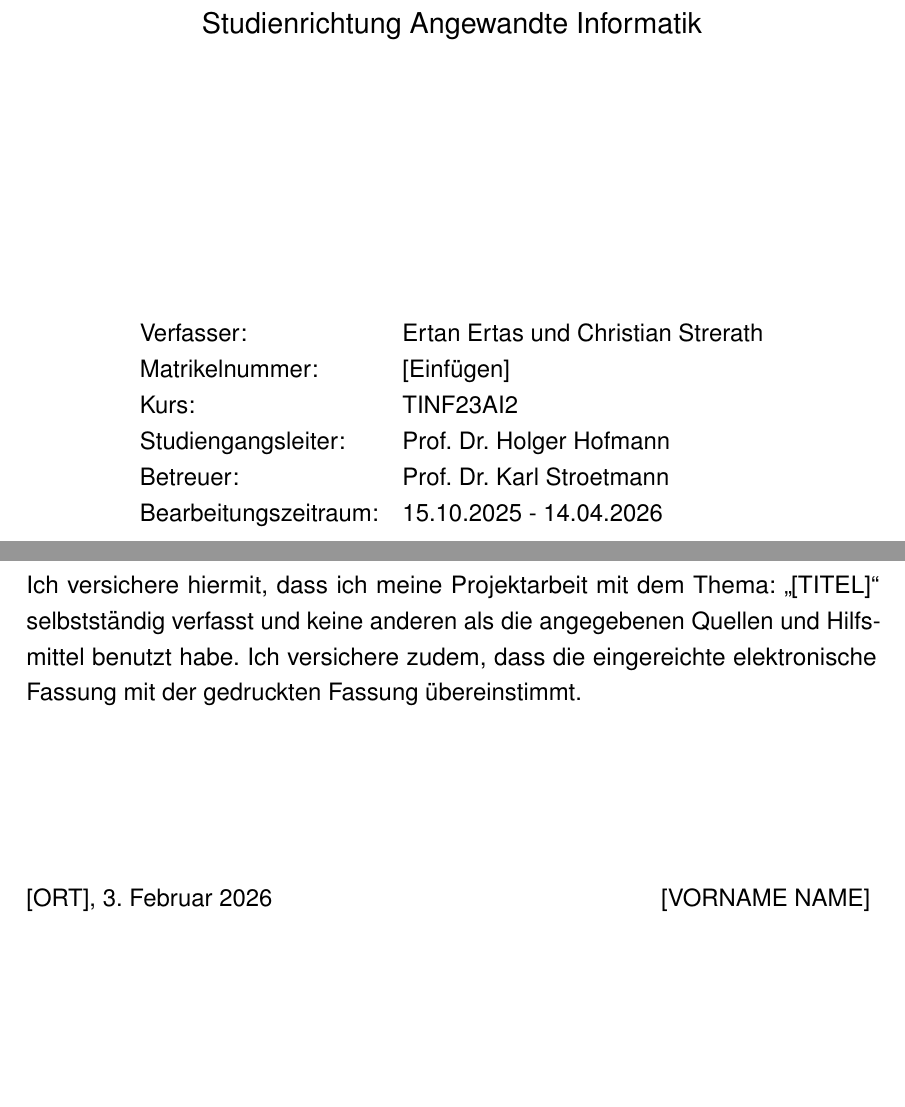
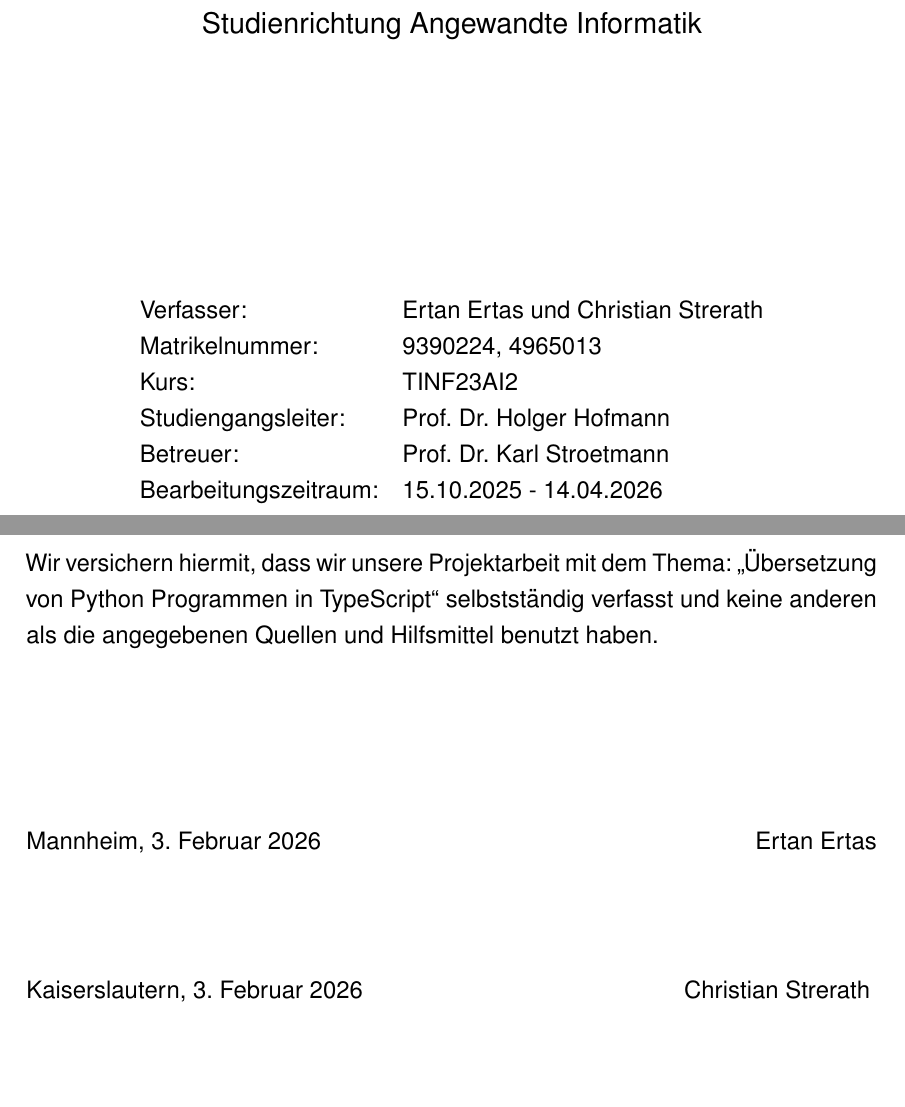
Before and after one commit to cstrerath/formal-languages-typescript, a LaTeX document (Study-Paper/master.tex, which reads Study-Paper/vorspann/eigenleistung.tex, Study-Paper/vorspann/titlepage.tex): two parts of pages 1 and 2 of 13, joined at a grey line, cut so that both start at the same text. Compiled offline with pdfLaTeX.

Commit message:
titel und eigenleistung angepasst

```diff
--- a/Study-Paper/vorspann/eigenleistung.tex
+++ b/Study-Paper/vorspann/eigenleistung.tex
@@ -1,8 +1,9 @@
-% !TEX root =  ../master.tex
-
 \section*{Erklärung}
 
-Ich versichere hiermit, dass ich meine Projektarbeit mit dem Thema: \enquote{[TITEL]} selbstständig verfasst und keine anderen als die angegebenen Quellen und Hilfsmittel benutzt habe. Ich versichere zudem, dass die eingereichte elektronische Fassung mit der gedruckten Fassung übereinstimmt.
+Wir versichern hiermit, dass wir unsere Projektarbeit mit dem Thema: \enquote{Übersetzung von Python Programmen in TypeScript} selbstständig verfasst und keine anderen als die angegebenen Quellen und Hilfsmittel benutzt haben.
 
 \vspace{3cm}
-\noindent [ORT], \today \hfill [VORNAME NAME]
+\noindent Mannheim, \today \hfill Ertan Ertas
+
+\vspace{2cm}
+\noindent Kaiserslautern, \today \hfill Christian Strerath
--- a/Study-Paper/vorspann/titlepage.tex
+++ b/Study-Paper/vorspann/titlepage.tex
@@ -16,7 +16,7 @@
 		\vfill
 		{\normalsize \begin{tabular}{ l l }
 				Verfasser: & Ertan Ertas und Christian Strerath \\
-				Matrikelnummer: & [Einfügen] \\
+				Matrikelnummer: & 9390224, 4965013\\
 				Kurs: & TINF23AI2 \\
 				Studiengangsleiter: & Prof. Dr. Holger Hofmann \\
 				Betreuer: & Prof. Dr. Karl Stroetmann \\
```
Also changed, not shown: Study-Paper/vorspann/titlepage.tex (2 more changed lines).
